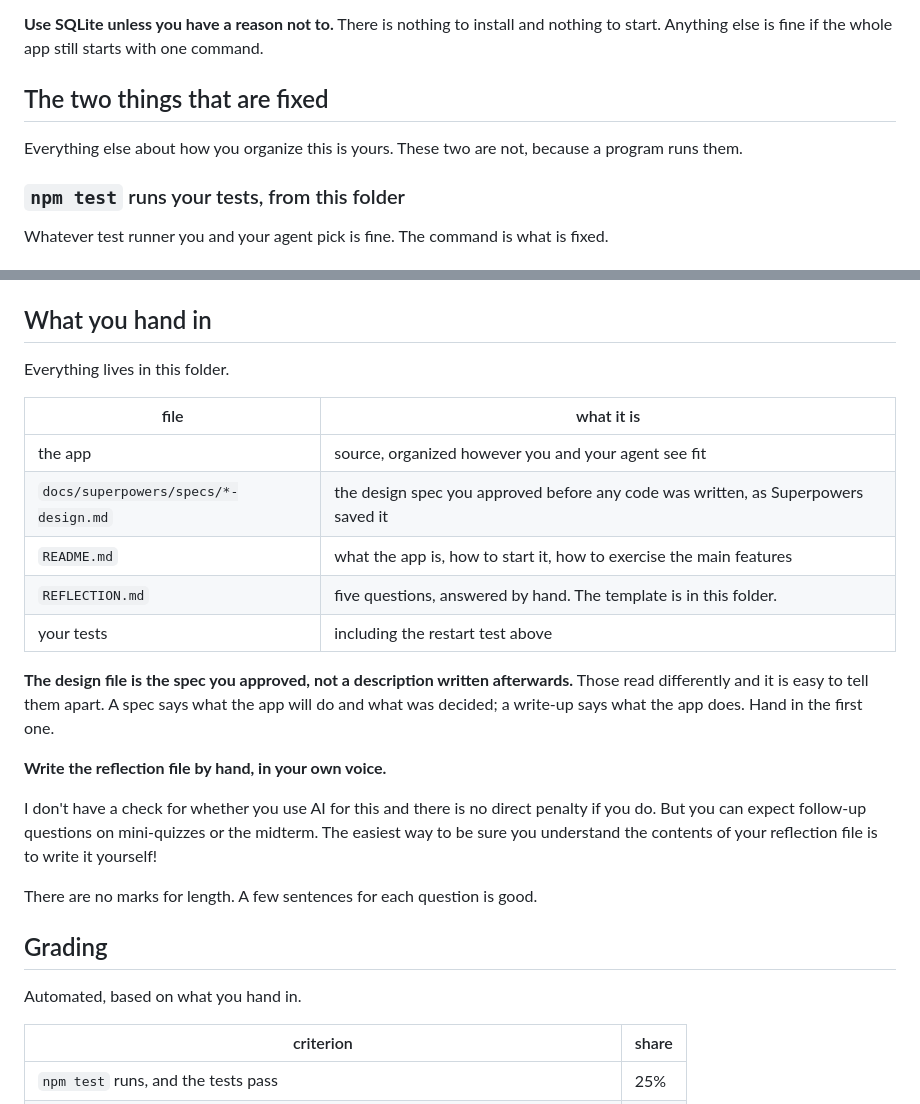
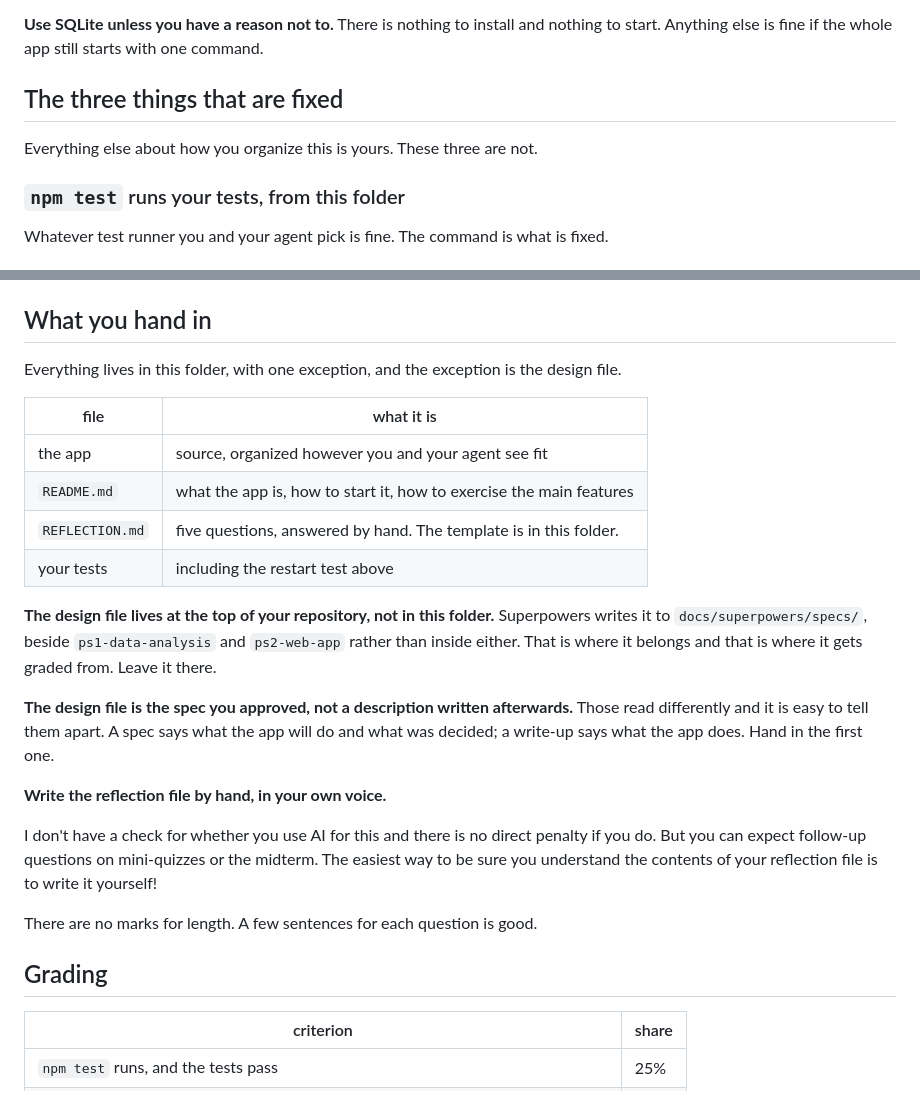
Before and after one commit to umsi212F2026/assignments, a Markdown page: ps2-web-app/INSTRUCTIONS.md, 2 parts joined by grey strips. Drawn GitHub-style.

Commit message:
Say where the design file actually lands, and stop promising automation
Three corrections to the student instructions.

Superpowers writes its design file to docs/superpowers/specs/ relative to the
repository root, so with session 7's prompt putting their working directory at
the repo root, it lands beside ps1-data-analysis and ps2-web-app rather than
inside either. Confirmed against the two real instances on this machine,
2026/superpowers and 2026/si212-quiz. The handin table asked for it inside this
folder, under a line saying everything lives in this folder, and a grading row
keys on the file being found. It now says where the file is and tells them to
leave it there.

The fixed list had grown to three and was still headed two, and still said a
program runs them, which npm start has no row to do.

Grading no longer opens by calling itself automated. Half the marks are a
judgment: clearing the three requirements, whether the design file reads as a
spec, and whether the answers are responsive. PS1 could use that word literally
and this set cannot, six days later.

Co-Authored-By: Claude Opus 5 (1M context) <noreply@anthropic.com>

```diff
--- a/ps2-web-app/INSTRUCTIONS.md
+++ b/ps2-web-app/INSTRUCTIONS.md
@@ -33,10 +33,9 @@ localhost.
 **Use SQLite unless you have a reason not to.** There is nothing to install and nothing to start. Anything else
 is fine if the whole app still starts with one command.
 
-## The two things that are fixed
+## The three things that are fixed
 
-Everything else about how you organize this is yours. These two are not, because a program runs
-them.
+Everything else about how you organize this is yours. These three are not.
 
 ### `npm test` runs your tests, from this folder
 
@@ -61,15 +60,18 @@ way.
 
 ## What you hand in
 
-Everything lives in this folder.
+Everything lives in this folder, with one exception, and the exception is the design file.
 
-| file                                 | what it is                                                                        |
-| ------------------------------------ | --------------------------------------------------------------------------------- |
-| the app                              | source, organized however you and your agent see fit                              |
-| `docs/superpowers/specs/*-design.md` | the design spec you approved before any code was written, as Superpowers saved it |
-| `README.md`                          | what the app is, how to start it, how to exercise the main features               |
-| `REFLECTION.md`                      | five questions, answered by hand. The template is in this folder.                 |
-| your tests                           | including the restart test above                                                  |
+| file              | what it is                                                          |
+| ----------------- | ------------------------------------------------------------------- |
+| the app           | source, organized however you and your agent see fit                 |
+| `README.md`       | what the app is, how to start it, how to exercise the main features  |
+| `REFLECTION.md`   | five questions, answered by hand. The template is in this folder.    |
+| your tests        | including the restart test above                                     |
+
+**The design file lives at the top of your repository, not in this folder.** Superpowers writes
+it to `docs/superpowers/specs/`, beside `ps1-data-analysis` and `ps2-web-app` rather than inside
+either. That is where it belongs and that is where it gets graded from. Leave it there.
 
 **The design file is the spec you approved, not a description written afterwards.** Those read
 differently and it is easy to tell them apart. A spec says what the app will do and what was
@@ -82,8 +84,6 @@ I don't have a check for whether you use AI for this and there is no direct pena
 There are no marks for length. A few sentences for each question is good.
 
 ## Grading
-
-Automated, based on what you hand in.
 
 | criterion                                                                        | share |
 | -------------------------------------------------------------------------------- | ----- |
```
